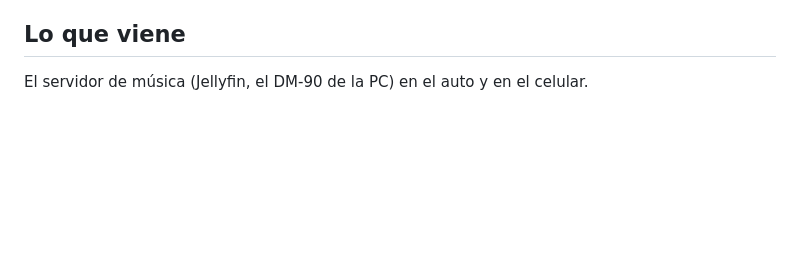
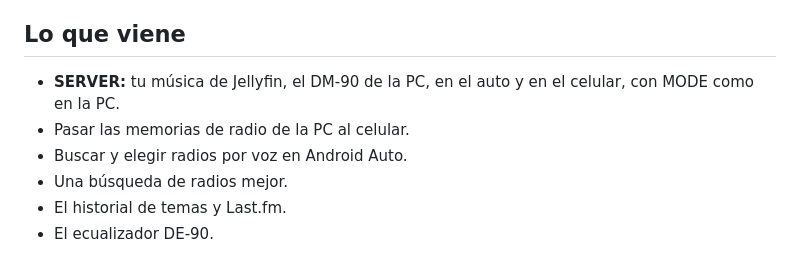
Before and after one commit to djkollmax/deck-90-android, a Markdown page: README.md, the part around one of its changes. GitHub-like rendering; blank space fills up the shorter version.

```diff
--- a/README.md
+++ b/README.md
@@ -46,4 +81,9 @@ Android Auto muestra solo las apps de Play Store, salvo que lo habilites una vez
 
 ## Lo que viene
 
-El servidor de música (Jellyfin, el DM-90 de la PC) en el auto y en el celular.
+- **SERVER:** tu música de Jellyfin, el DM-90 de la PC, en el auto y en el celular, con MODE como en la PC.
+- Pasar las memorias de radio de la PC al celular.
+- Buscar y elegir radios por voz en Android Auto.
+- Una búsqueda de radios mejor.
+- El historial de temas y Last.fm.
+- El ecualizador DE-90.
```
Also changed, not shown: other parts of README.md (+65 -30 lines), NOVEDADES.md (added, +46 -0 lines), docs/acostado-vu.jpg (added), docs/acostado.jpg (added), docs/celular.jpg (added), docs/tablet.jpg (added), 3 other files.
